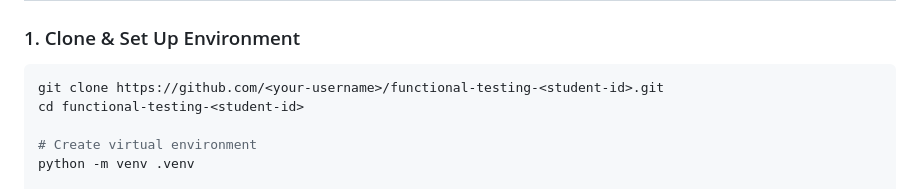
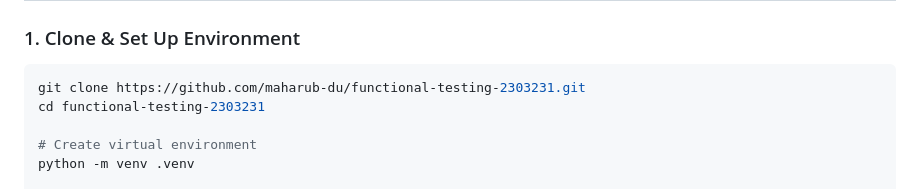
Before and after one commit to maharub-du/functional-testing-2303231, a Markdown page: README.md, the part around one of its changes. GitHub-like rendering.

Commit message:
docs: update repository URL and student credentials

````diff
--- a/README.md
+++ b/README.md
@@ -26,8 +26,8 @@ This project demonstrates **functional testing**, **continuous integration/deplo
 ### 1. Clone & Set Up Environment
 
 ```bash
-git clone https://github.com/<your-username>/functional-testing-<student-id>.git
-cd functional-testing-<student-id>
+git clone https://github.com/maharub-du/functional-testing-2303231.git
+cd functional-testing-2303231
 
 # Create virtual environment
 python -m venv .venv
````
Also changed, not shown: other parts of README.md (+2 -2 lines).
